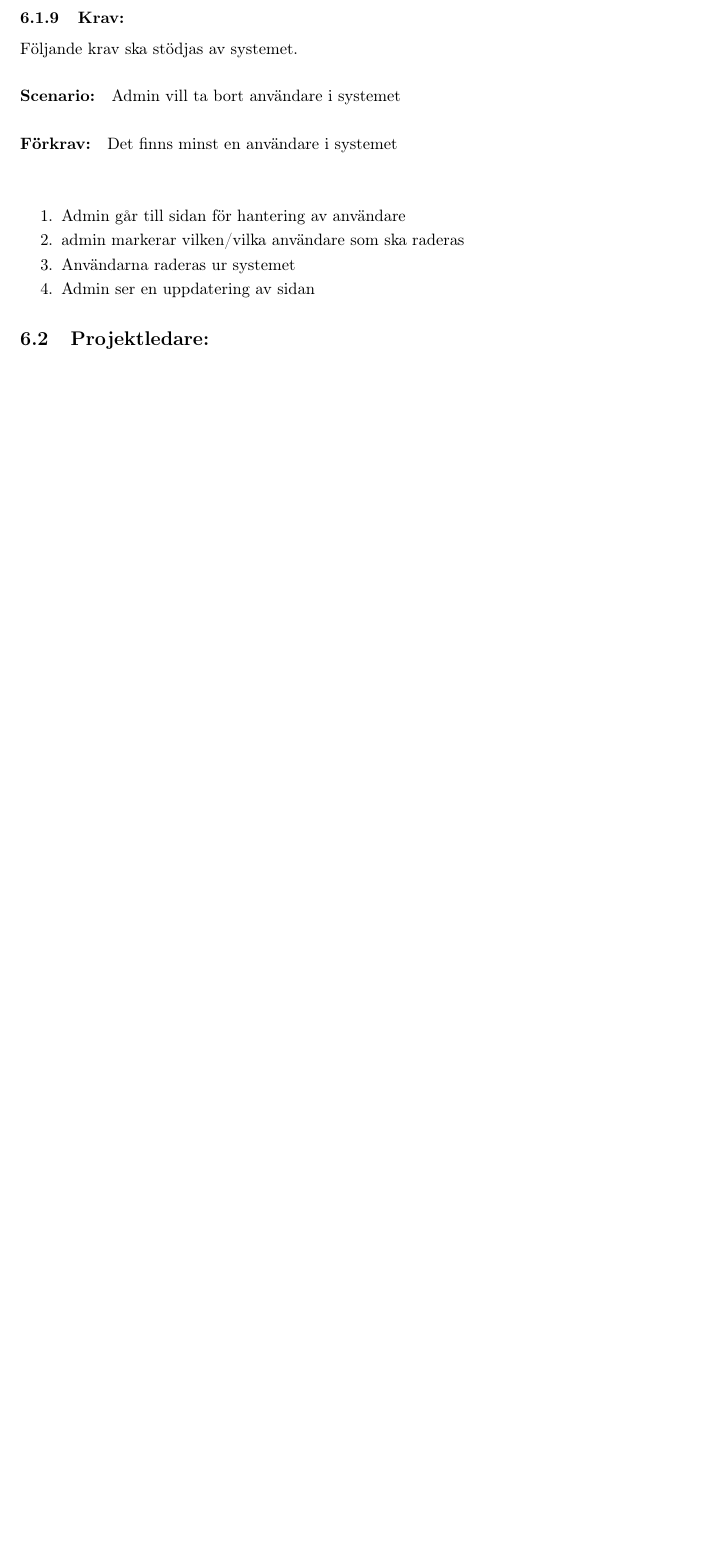
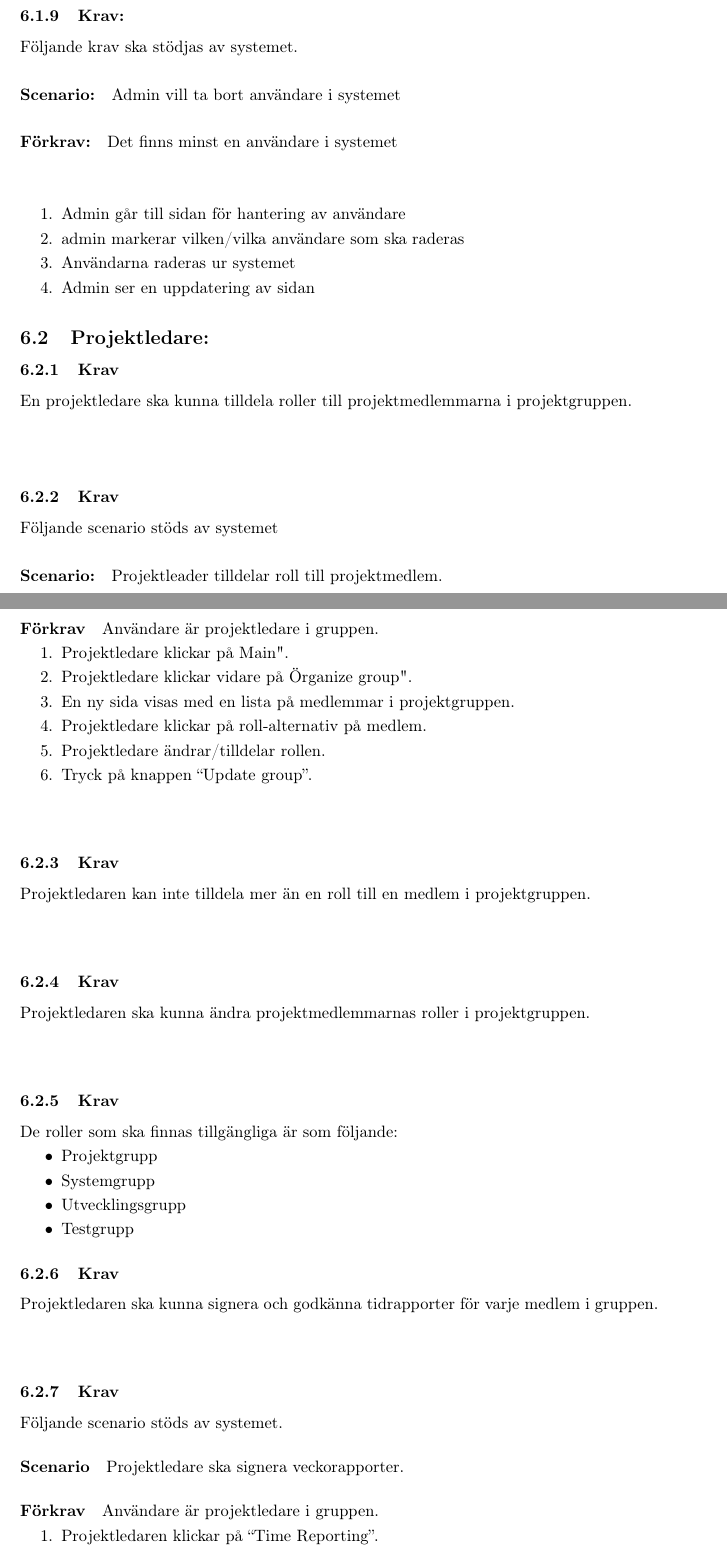
Before and after one commit to Nochem/ETSF20_Grupp2_Document_Library, a LaTeX document (SRS.tex): part of page 6 of 8 before the commit and two parts of pages 6 and 7 of 11 after it, the two joined at a grey line, cut so that both start at the same text, the shorter picture padded with empty space. Compiled offline with pdfLaTeX.

Commit message:
Update SRS.tex

```diff
--- a/SRS.tex
+++ b/SRS.tex
@@ -208,3 +221,53 @@ Det finns minst en användare i systemet
 \end{enumerate}
 
 \subsection{Projektledare:}
+
+\subsubsection{Krav} En projektledare ska kunna tilldela roller till projektmedlemmarna i projektgruppen.
+
+\paragraph{}
+\subsubsection{Krav}
+Följande scenario stöds av systemet
+\paragraph{Scenario:}
+Projektleader tilldelar roll till projektmedlem.
+\paragraph{Förkrav}
+Användare är projektledare i gruppen.
+\begin{enumerate}
+\item Projektledare klickar på "Main".
+\item Projektledare klickar vidare på "Organize group".
+\item En ny sida visas med en lista på medlemmar i projektgruppen.
+\item Projektledare klickar på roll-alternativ på medlem.
+\item Projektledare ändrar/tilldelar rollen.
+\item Tryck på knappen “Update group”.
+\end{enumerate}
+
+\paragraph{}
+\subsubsection{Krav}
+	Projektledaren kan inte tilldela mer än en roll till en medlem i projektgruppen.
+
+\paragraph{}
+\subsubsection{Krav}
+	Projektledaren ska kunna ändra projektmedlemmarnas roller i projektgruppen.
+\paragraph{}
+\subsubsection{Krav}
+De roller som ska finnas tillgängliga är som följande:
+\begin{itemize}
+\item Projektgrupp
+\item Systemgrupp
+\item Utvecklingsgrupp
+\item Testgrupp
+\end{itemize}
+
+\subsubsection{Krav}
+Projektledaren ska kunna signera och godkänna tidrapporter för varje medlem i gruppen.
+
+\paragraph{}
+
+\subsubsection{Krav}
+Följande scenario stöds av systemet.
+\paragraph{Scenario}
+Projektledare ska signera veckorapporter.
+\paragraph{Förkrav}
+Användare är projektledare i gruppen.
+\begin{enumerate}
+\item Projektledaren klickar på “Time Reporting”.
+\item Projektledaren klickar på “Sign Time Reports”.
```
Also changed, not shown: SRS.tex (76 more changed lines).
